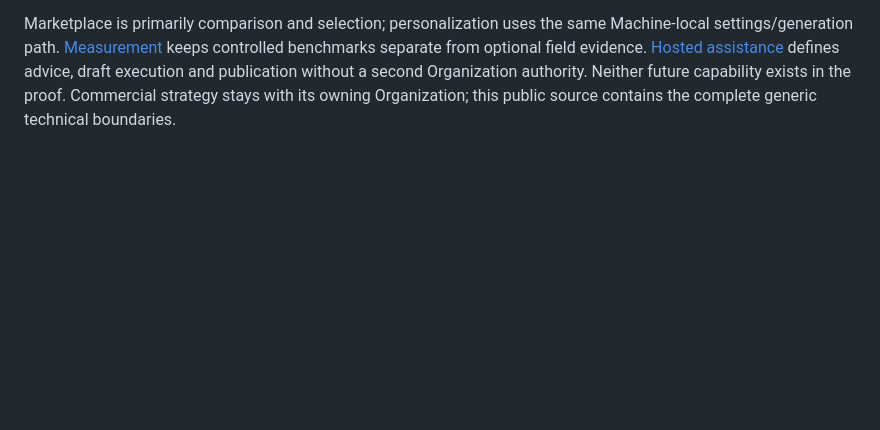
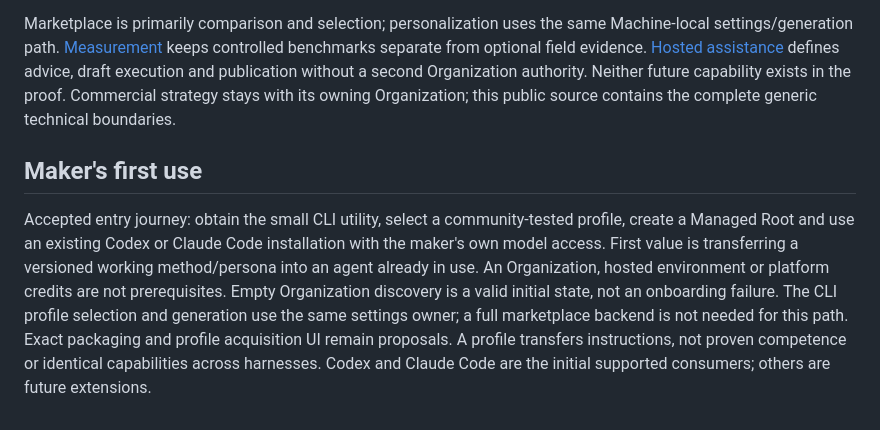
Before and after one commit to Lazurio/LazurioFactory, a Markdown page: ARCHITECTURE.md, the part around the change. GitHub-like rendering; blank space fills up the shorter version.

Commit message:
Specify Maker first use without Organization or hosting prerequisites

```diff
--- a/ARCHITECTURE.md
+++ b/ARCHITECTURE.md
@@ -236,3 +236,16 @@ controlled benchmarks separate from optional field evidence. [Hosted assistance]
 defines advice, draft execution and publication without a second Organization authority.
 Neither future capability exists in the proof. Commercial strategy stays with its owning
 Organization; this public source contains the complete generic technical boundaries.
+
+## Maker's first use
+
+Accepted entry journey: obtain the small CLI utility, select a community-tested
+profile, create a Managed Root and use an existing Codex or Claude Code installation
+with the maker's own model access. First value is transferring a versioned working
+method/persona into an agent already in use. An Organization, hosted environment or
+platform credits are not prerequisites. Empty Organization discovery is a valid
+initial state, not an onboarding failure. The CLI profile selection and generation
+use the same settings owner; a full marketplace backend is not needed for this path.
+Exact packaging and profile acquisition UI remain proposals. A profile transfers
+instructions, not proven competence or identical capabilities across harnesses.
+Codex and Claude Code are the initial supported consumers; others are future extensions.
```
Also changed, not shown: docs/acceptance.md (+10 -0 lines).
